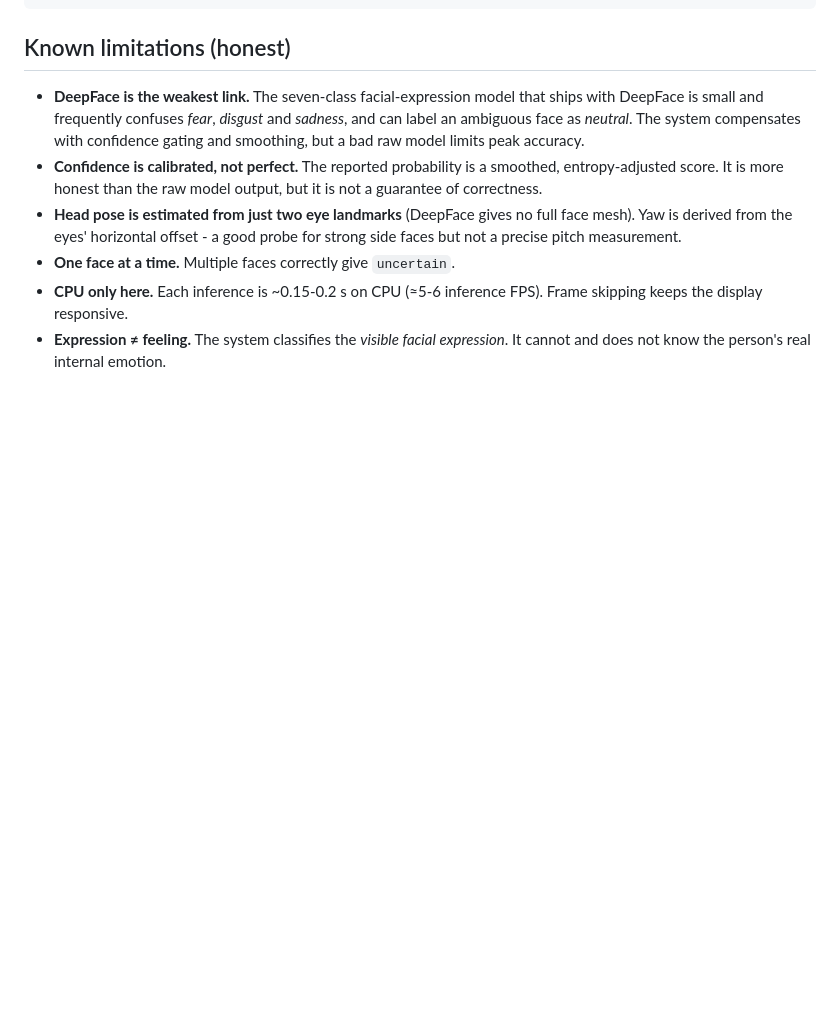
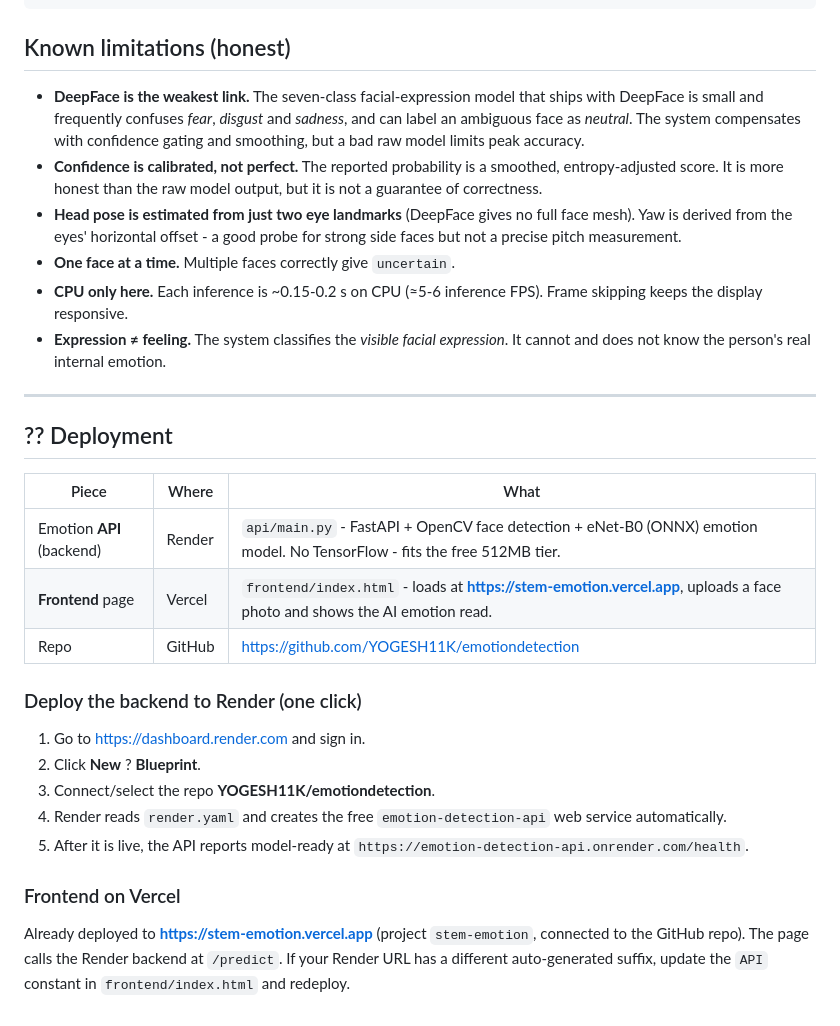
Before and after one commit to YOGESH11K/AI-Face-Emotion-Game, a Markdown page: README.md, the part around the change. Drawn GitHub-style; blank space fills up the shorter version.

Commit message:
Document deployment setup (Render blueprint + Vercel front)

```diff
--- a/README.md
+++ b/README.md
@@ -416,3 +416,24 @@ test_emotion_system.py test suite
   Frame skipping keeps the display responsive.
 - **Expression ≠ feeling.** The system classifies the *visible facial
   expression*. It cannot and does not know the person's real internal emotion.
+
+
+---
+
+## ?? Deployment
+
+| Piece | Where | What |
+|-------|-------|------|
+| Emotion **API** (backend) | Render | `api/main.py` - FastAPI + OpenCV face detection + eNet-B0 (ONNX) emotion model. No TensorFlow - fits the free 512MB tier. |
+| **Frontend** page | Vercel | `frontend/index.html` - loads at **https://stem-emotion.vercel.app**, uploads a face photo and shows the AI emotion read. |
+| Repo | GitHub | https://github.com/YOGESH11K/emotiondetection |
+
+### Deploy the backend to Render (one click)
+1. Go to https://dashboard.render.com and sign in.
+2. Click **New** ? **Blueprint**.
+3. Connect/select the repo **YOGESH11K/emotiondetection**.
+4. Render reads `render.yaml` and creates the free `emotion-detection-api` web service automatically.
+5. After it is live, the API reports model-ready at `https://emotion-detection-api.onrender.com/health`.
+
+### Frontend on Vercel
+Already deployed to **https://stem-emotion.vercel.app** (project `stem-emotion`, connected to the GitHub repo). The page calls the Render backend at `/predict`. If your Render URL has a different auto-generated suffix, update the `API` constant in `frontend/index.html` and redeploy.
```
